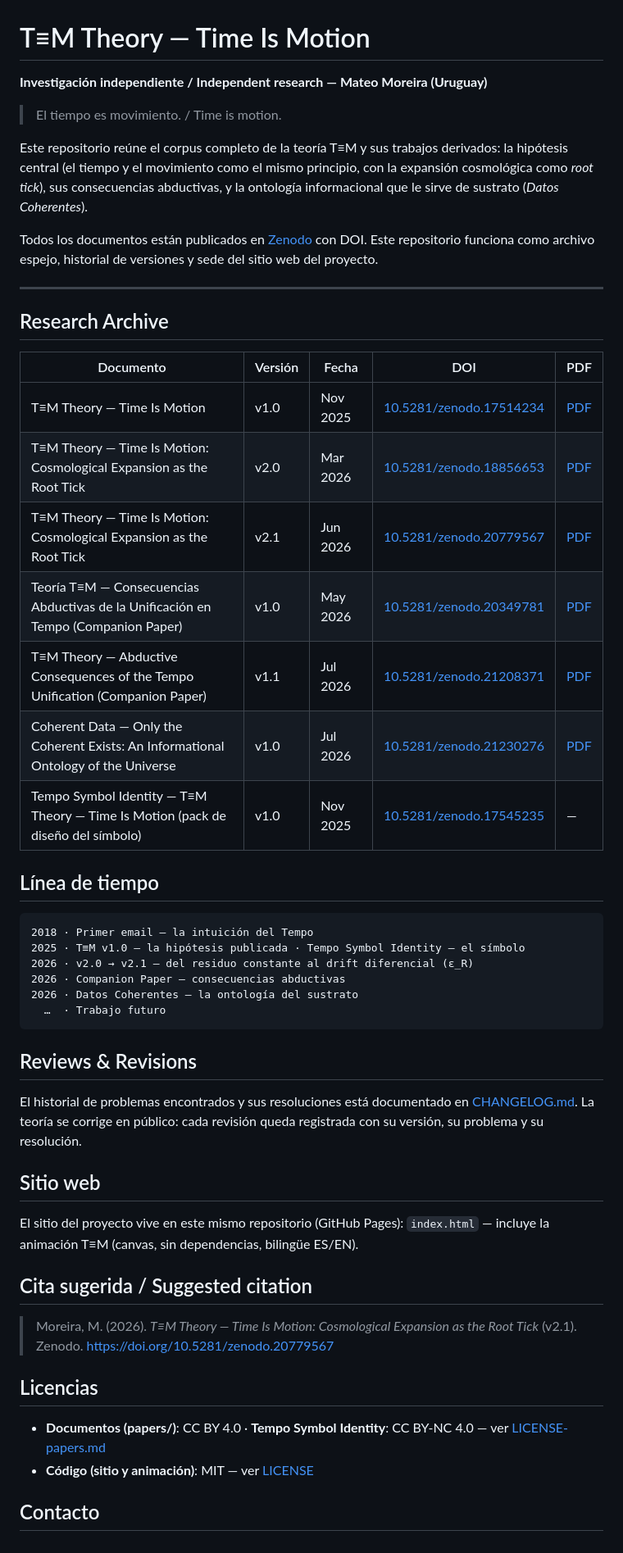
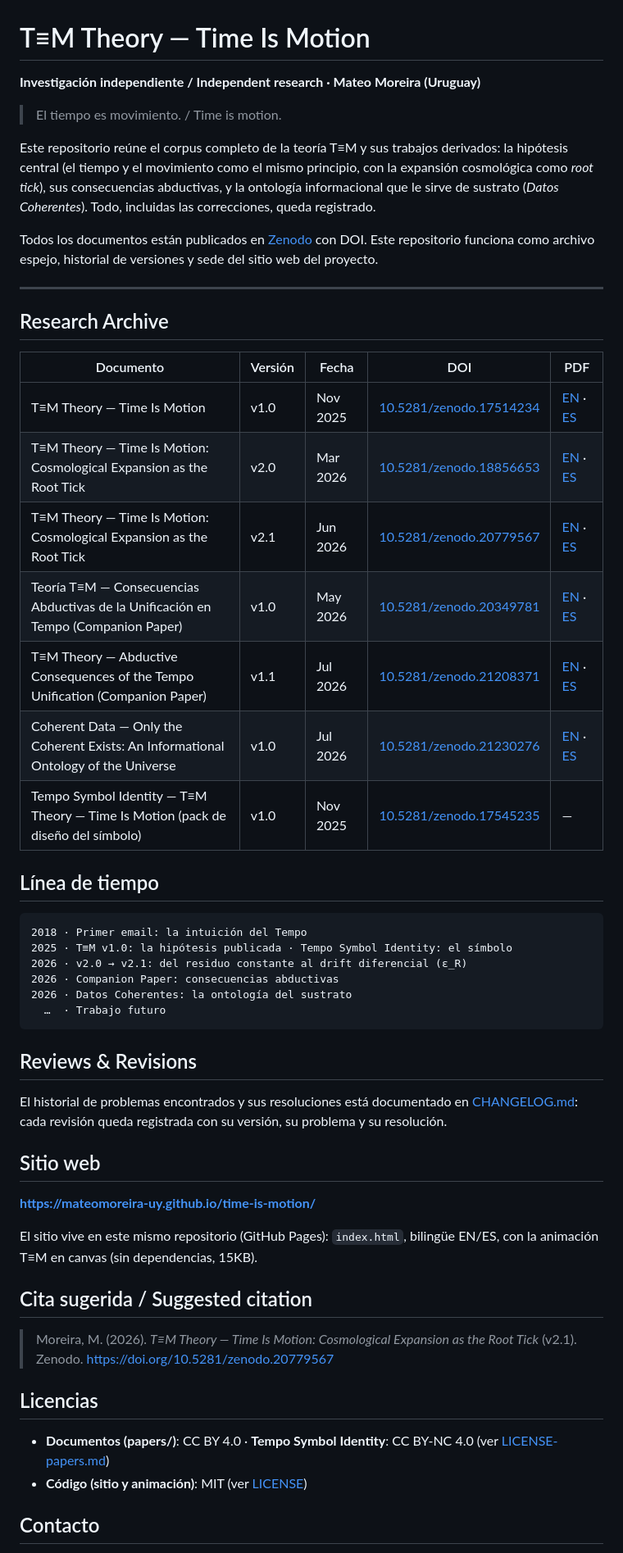
Before and after one commit to mateomoreira-uy/time-is-motion, a Markdown page: README.md, the part around the change. Shown at 82% size. GitHub-like rendering.

````diff
--- a/README.md
+++ b/README.md
@@ -1,13 +1,14 @@
 # T≡M Theory — Time Is Motion
 
-**Investigación independiente / Independent research — Mateo Moreira (Uruguay)**
+**Investigación independiente / Independent research · Mateo Moreira (Uruguay)**
 
 > El tiempo es movimiento. / Time is motion.
 
 Este repositorio reúne el corpus completo de la teoría T≡M y sus trabajos derivados:
 la hipótesis central (el tiempo y el movimiento como el mismo principio, con la
 expansión cosmológica como *root tick*), sus consecuencias abductivas, y la ontología
-informacional que le sirve de sustrato (*Datos Coherentes*).
+informacional que le sirve de sustrato (*Datos Coherentes*). Todo, incluidas las
+correcciones, queda registrado.
 
 Todos los documentos están publicados en [Zenodo](https://zenodo.org/search?q=metadata.creators.person_or_org.name%3A%22Moreira%2C%20Mateo%22)
 con DOI. Este repositorio funciona como archivo espejo, historial de versiones y
@@ -19,35 +20,37 @@ sede del sitio web del proyecto.
 
 | Documento | Versión | Fecha | DOI | PDF |
 |---|---|---|---|---|
-| T≡M Theory — Time Is Motion | v1.0 | Nov 2025 | [10.5281/zenodo.17514234](https://doi.org/10.5281/zenodo.17514234) | [PDF](papers/tem/) |
-| T≡M Theory — Time Is Motion: Cosmological Expansion as the Root Tick | v2.0 | Mar 2026 | [10.5281/zenodo.18856653](https://doi.org/10.5281/zenodo.18856653) | [PDF](papers/tem/) |
-| T≡M Theory — Time Is Motion: Cosmological Expansion as the Root Tick | v2.1 | Jun 2026 | [10.5281/zenodo.20779567](https://doi.org/10.5281/zenodo.20779567) | [PDF](papers/tem/) |
-| Teoría T≡M — Consecuencias Abductivas de la Unificación en Tempo (Companion Paper) | v1.0 | May 2026 | [10.5281/zenodo.20349781](https://doi.org/10.5281/zenodo.20349781) | [PDF](papers/companion/) |
-| T≡M Theory — Abductive Consequences of the Tempo Unification (Companion Paper) | v1.1 | Jul 2026 | [10.5281/zenodo.21208371](https://doi.org/10.5281/zenodo.21208371) | [PDF](papers/companion/) |
-| Coherent Data — Only the Coherent Exists: An Informational Ontology of the Universe | v1.0 | Jul 2026 | [10.5281/zenodo.21230276](https://doi.org/10.5281/zenodo.21230276) | [PDF](papers/coherent-data/) |
+| T≡M Theory — Time Is Motion | v1.0 | Nov 2025 | [10.5281/zenodo.17514234](https://doi.org/10.5281/zenodo.17514234) | [EN](papers/tem/tem-v1.0-en.pdf) · [ES](papers/tem/tem-v1.0-es.pdf) |
+| T≡M Theory — Time Is Motion: Cosmological Expansion as the Root Tick | v2.0 | Mar 2026 | [10.5281/zenodo.18856653](https://doi.org/10.5281/zenodo.18856653) | [EN](papers/tem/tem-v2.0-en.pdf) · [ES](papers/tem/tem-v2.0-es.pdf) |
+| T≡M Theory — Time Is Motion: Cosmological Expansion as the Root Tick | v2.1 | Jun 2026 | [10.5281/zenodo.20779567](https://doi.org/10.5281/zenodo.20779567) | [EN](papers/tem/tem-v2.1-en.pdf) · [ES](papers/tem/tem-v2.1-es.pdf) |
+| Teoría T≡M — Consecuencias Abductivas de la Unificación en Tempo (Companion Paper) | v1.0 | May 2026 | [10.5281/zenodo.20349781](https://doi.org/10.5281/zenodo.20349781) | [EN](papers/companion/companion-v1.0-en.pdf) · [ES](papers/companion/companion-v1.0-es.pdf) |
+| T≡M Theory — Abductive Consequences of the Tempo Unification (Companion Paper) | v1.1 | Jul 2026 | [10.5281/zenodo.21208371](https://doi.org/10.5281/zenodo.21208371) | [EN](papers/companion/companion-v1.1-en.pdf) · [ES](papers/companion/companion-v1.1-es.pdf) |
+| Coherent Data — Only the Coherent Exists: An Informational Ontology of the Universe | v1.0 | Jul 2026 | [10.5281/zenodo.21230276](https://doi.org/10.5281/zenodo.21230276) | [EN](papers/coherent-data/coherent-data-v1.0-en.pdf) · [ES](papers/coherent-data/coherent-data-v1.0-es.pdf) |
 | Tempo Symbol Identity — T≡M Theory — Time Is Motion (pack de diseño del símbolo) | v1.0 | Nov 2025 | [10.5281/zenodo.17545235](https://doi.org/10.5281/zenodo.17545235) | — |
 
 ## Línea de tiempo
 
 ```
-2018 · Primer email — la intuición del Tempo
-2025 · T≡M v1.0 — la hipótesis publicada · Tempo Symbol Identity — el símbolo
-2026 · v2.0 → v2.1 — del residuo constante al drift diferencial (ε_R)
-2026 · Companion Paper — consecuencias abductivas
-2026 · Datos Coherentes — la ontología del sustrato
+2018 · Primer email: la intuición del Tempo
+2025 · T≡M v1.0: la hipótesis publicada · Tempo Symbol Identity: el símbolo
+2026 · v2.0 → v2.1: del residuo constante al drift diferencial (ε_R)
+2026 · Companion Paper: consecuencias abductivas
+2026 · Datos Coherentes: la ontología del sustrato
   …  · Trabajo futuro
 ```
 
 ## Reviews & Revisions
 
 El historial de problemas encontrados y sus resoluciones está documentado en
-[CHANGELOG.md](CHANGELOG.md). La teoría se corrige en público: cada revisión
-queda registrada con su versión, su problema y su resolución.
+[CHANGELOG.md](CHANGELOG.md): cada revisión queda registrada con su versión,
+su problema y su resolución.
 
 ## Sitio web
 
-El sitio del proyecto vive en este mismo repositorio (GitHub Pages):
-`index.html` — incluye la animación T≡M (canvas, sin dependencias, bilingüe ES/EN).
+**https://mateomoreira-uy.github.io/time-is-motion/**
+
+El sitio vive en este mismo repositorio (GitHub Pages): `index.html`, bilingüe
+EN/ES, con la animación T≡M en canvas (sin dependencias, 15KB).
 
 ## Cita sugerida / Suggested citation
 
@@ -56,8 +59,8 @@ El sitio del proyecto vive en este mismo repositorio (GitHub Pages):
 
 ## Licencias
 
-- **Documentos (papers/)**: CC BY 4.0 · **Tempo Symbol Identity**: CC BY-NC 4.0 — ver [LICENSE-papers.md](LICENSE-papers.md)
-- **Código (sitio y animación)**: MIT — ver [LICENSE](LICENSE)
+- **Documentos (papers/)**: CC BY 4.0 · **Tempo Symbol Identity**: CC BY-NC 4.0 (ver [LICENSE-papers.md](LICENSE-papers.md))
+- **Código (sitio y animación)**: MIT (ver [LICENSE](LICENSE))
 
 ## Contacto
 
````
